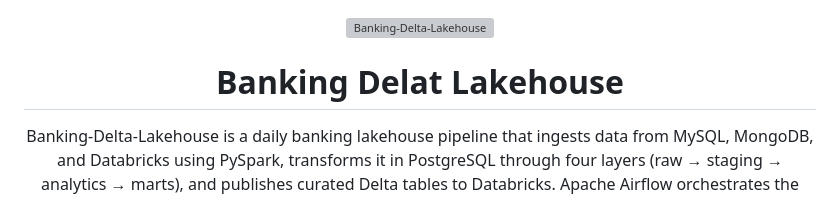
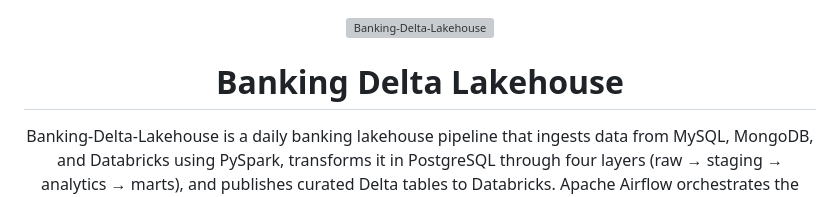
Before and after one commit to Nitinx12/Banking-Delta-Lakehouse, a Markdown page: README.md, the part around the change. GitHub-like rendering; grey boxes are pictures that could not be loaded.

Commit message:
Fix typo in project title in README.md

```diff
--- a/README.md
+++ b/README.md
@@ -2,7 +2,7 @@
   <img src="assets/logo/logo4.png" alt="Banking-Delta-Lakehouse" width="420">
 </p>
 
-<h1 align="center">Banking Delat Lakehouse</h1>
+<h1 align="center">Banking Delta Lakehouse</h1>
 
 <p align="center">
   Banking-Delta-Lakehouse is a daily banking lakehouse pipeline that ingests data from MySQL, MongoDB, and Databricks using PySpark, transforms it in PostgreSQL through four layers (raw → staging → analytics → marts), and publishes curated Delta tables to Databricks. Apache Airflow        orchestrates the pipeline, PostgreSQL stored procedures handle transformations, and automated data-quality gates, audit logging, and a read-only Streamlit dashboard support reliable data delivery.
```
